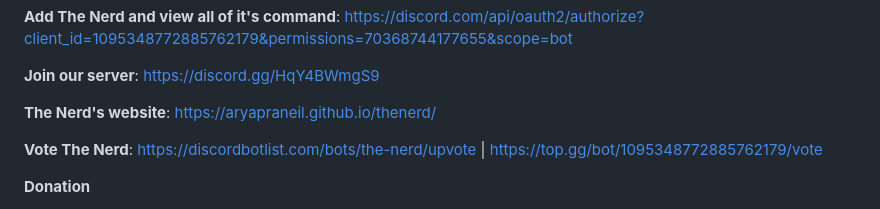
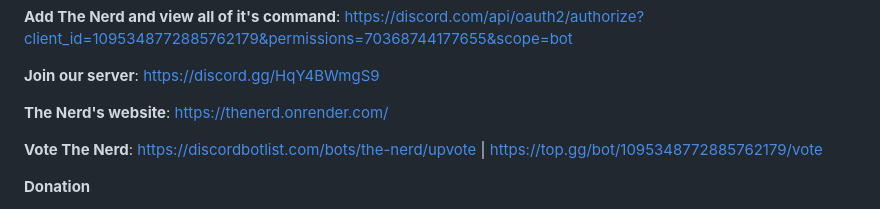
Before and after one commit to enginestein/The-Nerd, a Markdown page: README.md, the part around the change. Rendered like a GitHub page.

```diff
--- a/README.md
+++ b/README.md
@@ -79,7 +79,7 @@ When using thenerd framework in your bots, the footer of credits will be there.
 
 **Join our server**: https://discord.gg/HqY4BWmgS9
 
-**The Nerd's website**: https://aryapraneil.github.io/thenerd/
+**The Nerd's website**: https://thenerd.onrender.com/
 
 **Vote The Nerd**: https://discordbotlist.com/bots/the-nerd/upvote | https://top.gg/bot/1095348772885762179/vote
 
```
